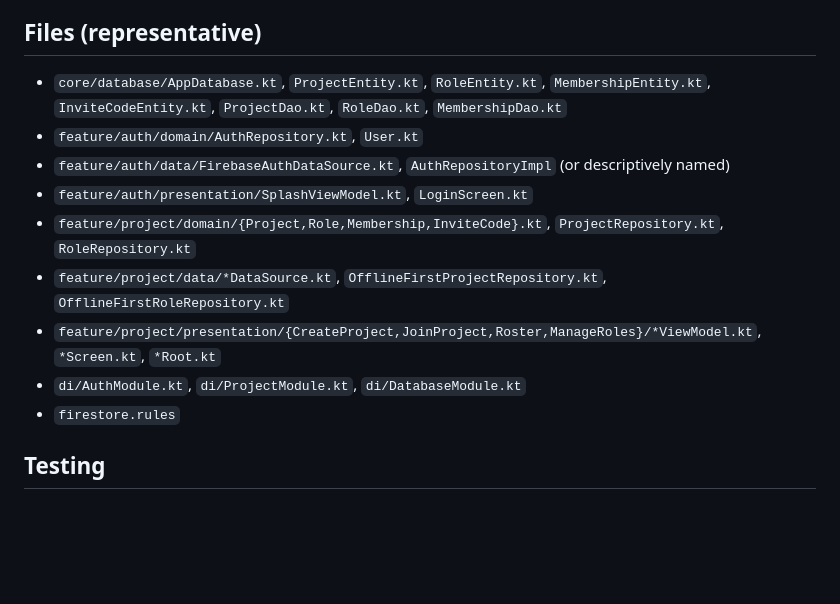
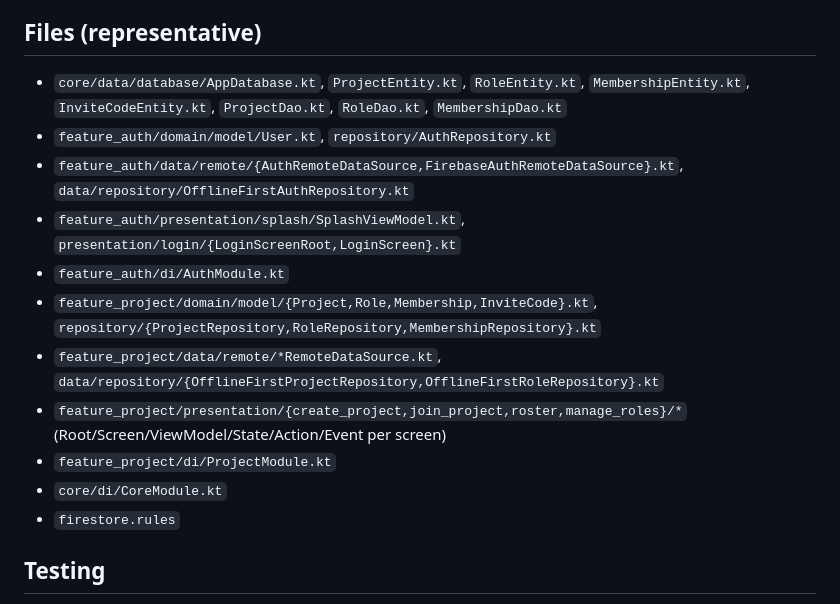
Before and after one commit to mahakaal2005/Temacker, a Markdown page: specs/office/phase-1-auth-projects-roles.md, the part around the change. GitHub-like rendering; blank space fills up the shorter version.

Commit message:
docs: fix phase-1 file references to match feature_x package naming
The architecture spec was adapted to Innogeeks-style naming (top-level
feature_x/ packages, per-feature di/) after this file was first written;
its representative file list still pointed at the old feature/x layout.

Co-Authored-By: Claude Sonnet 5 <noreply@anthropic.com>
Claude-Session: https://claude.ai/code/session_01JJTBQ9Yt4w3BKcszJcPPsS

```diff
--- a/specs/office/phase-1-auth-projects-roles.md
+++ b/specs/office/phase-1-auth-projects-roles.md
@@ -22,14 +22,16 @@ See `specs/ultimate_android_architecture.md` — Data Model section (User, Proje
 
 ## Files (representative)
 
-- `core/database/AppDatabase.kt`, `ProjectEntity.kt`, `RoleEntity.kt`, `MembershipEntity.kt`, `InviteCodeEntity.kt`, `ProjectDao.kt`, `RoleDao.kt`, `MembershipDao.kt`
-- `feature/auth/domain/AuthRepository.kt`, `User.kt`
-- `feature/auth/data/FirebaseAuthDataSource.kt`, `AuthRepositoryImpl` (or descriptively named)
-- `feature/auth/presentation/SplashViewModel.kt`, `LoginScreen.kt`
-- `feature/project/domain/{Project,Role,Membership,InviteCode}.kt`, `ProjectRepository.kt`, `RoleRepository.kt`
-- `feature/project/data/*DataSource.kt`, `OfflineFirstProjectRepository.kt`, `OfflineFirstRoleRepository.kt`
-- `feature/project/presentation/{CreateProject,JoinProject,Roster,ManageRoles}/*ViewModel.kt`, `*Screen.kt`, `*Root.kt`
-- `di/AuthModule.kt`, `di/ProjectModule.kt`, `di/DatabaseModule.kt`
+- `core/data/database/AppDatabase.kt`, `ProjectEntity.kt`, `RoleEntity.kt`, `MembershipEntity.kt`, `InviteCodeEntity.kt`, `ProjectDao.kt`, `RoleDao.kt`, `MembershipDao.kt`
+- `feature_auth/domain/model/User.kt`, `repository/AuthRepository.kt`
+- `feature_auth/data/remote/{AuthRemoteDataSource,FirebaseAuthRemoteDataSource}.kt`, `data/repository/OfflineFirstAuthRepository.kt`
+- `feature_auth/presentation/splash/SplashViewModel.kt`, `presentation/login/{LoginScreenRoot,LoginScreen}.kt`
+- `feature_auth/di/AuthModule.kt`
+- `feature_project/domain/model/{Project,Role,Membership,InviteCode}.kt`, `repository/{ProjectRepository,RoleRepository,MembershipRepository}.kt`
+- `feature_project/data/remote/*RemoteDataSource.kt`, `data/repository/{OfflineFirstProjectRepository,OfflineFirstRoleRepository}.kt`
+- `feature_project/presentation/{create_project,join_project,roster,manage_roles}/*` (Root/Screen/ViewModel/State/Action/Event per screen)
+- `feature_project/di/ProjectModule.kt`
+- `core/di/CoreModule.kt`
 - `firestore.rules`
 
 ## Testing
```
